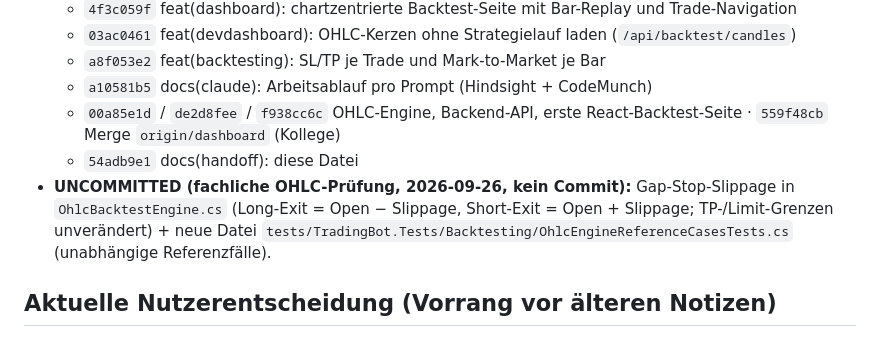
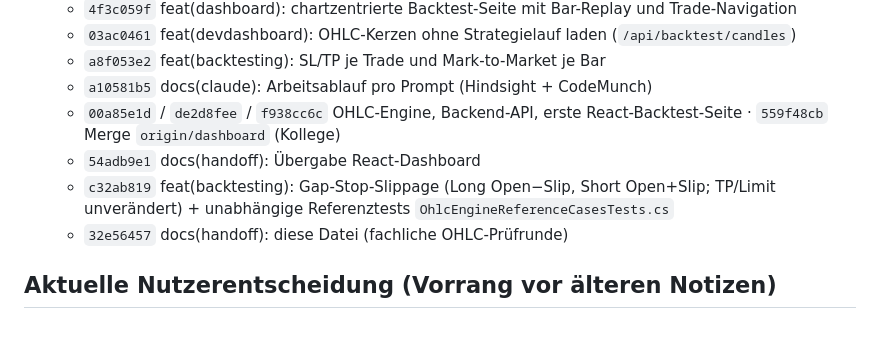
Before and after one commit to ReisMitEnte20/FuturesOrderflowBot, a Markdown page: docs/HANDOFF_CURRENT_STATE.md, the part around the change. GitHub-like rendering.

Commit message:
docs(handoff): Commit-Hashes der Prüfrunde eintragen (c32ab819, 32e56457)
Ersetzt den vorübergehenden "UNCOMMITTED"-Vermerk durch die tatsächlichen Commits.

Co-Authored-By: Claude Opus 4.8 <noreply@anthropic.com>

```diff
--- a/docs/HANDOFF_CURRENT_STATE.md
+++ b/docs/HANDOFF_CURRENT_STATE.md
@@ -13,10 +13,9 @@
   - `a8f053e2` feat(backtesting): SL/TP je Trade und Mark-to-Market je Bar
   - `a10581b5` docs(claude): Arbeitsablauf pro Prompt (Hindsight + CodeMunch)
   - `00a85e1d` / `de2d8fee` / `f938cc6c` OHLC-Engine, Backend-API, erste React-Backtest-Seite · `559f48cb` Merge `origin/dashboard` (Kollege)
-  - `54adb9e1` docs(handoff): diese Datei
-- **UNCOMMITTED (fachliche OHLC-Prüfung, 2026-09-26, kein Commit):** Gap-Stop-Slippage in `OhlcBacktestEngine.cs`
-  (Long-Exit = Open − Slippage, Short-Exit = Open + Slippage; TP-/Limit-Grenzen unverändert) + neue Datei
-  `tests/TradingBot.Tests/Backtesting/OhlcEngineReferenceCasesTests.cs` (unabhängige Referenzfälle).
+  - `54adb9e1` docs(handoff): Übergabe React-Dashboard
+  - `c32ab819` feat(backtesting): Gap-Stop-Slippage (Long Open−Slip, Short Open+Slip; TP/Limit unverändert) + unabhängige Referenztests `OhlcEngineReferenceCasesTests.cs`
+  - `32e56457` docs(handoff): diese Datei (fachliche OHLC-Prüfrunde)
 
 ## Aktuelle Nutzerentscheidung (Vorrang vor älteren Notizen)
 
```
